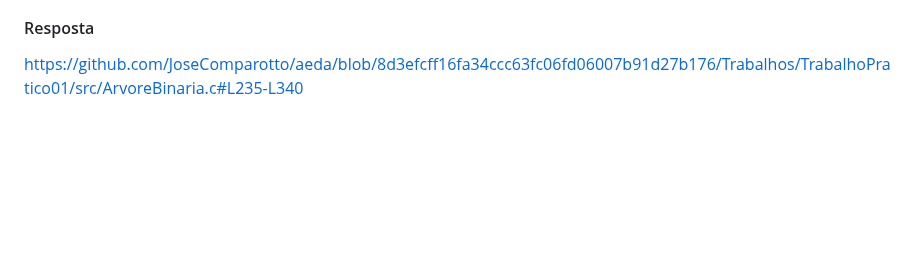
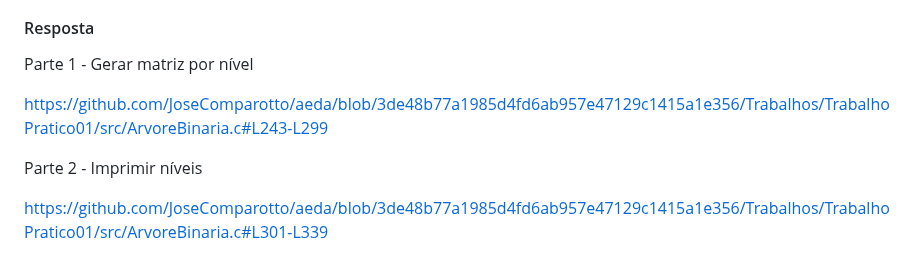
Before and after one commit to JoseComparotto/aeda, a Markdown page: Trabalhos/TrabalhoPratico01/README.md, the part around the change. Rendered like a GitHub page; blank space fills up the shorter version.

```diff
--- a/Trabalhos/TrabalhoPratico01/README.md
+++ b/Trabalhos/TrabalhoPratico01/README.md
@@ -82,4 +82,10 @@ A função deve imprimir os nós da árvore organizados por nível. Por exemplo,
 
 #### Resposta
 
-https://github.com/JoseComparotto/aeda/blob/8d3efcff16fa34ccc63fc06fd06007b91d27b176/Trabalhos/TrabalhoPratico01/src/ArvoreBinaria.c#L235-L340
+Parte 1 - Gerar matriz por nível
+
+https://github.com/JoseComparotto/aeda/blob/3de48b77a1985d4fd6ab957e47129c1415a1e356/Trabalhos/TrabalhoPratico01/src/ArvoreBinaria.c#L243-L299
+
+Parte 2 - Imprimir níveis
+
+https://github.com/JoseComparotto/aeda/blob/3de48b77a1985d4fd6ab957e47129c1415a1e356/Trabalhos/TrabalhoPratico01/src/ArvoreBinaria.c#L301-L339
```
